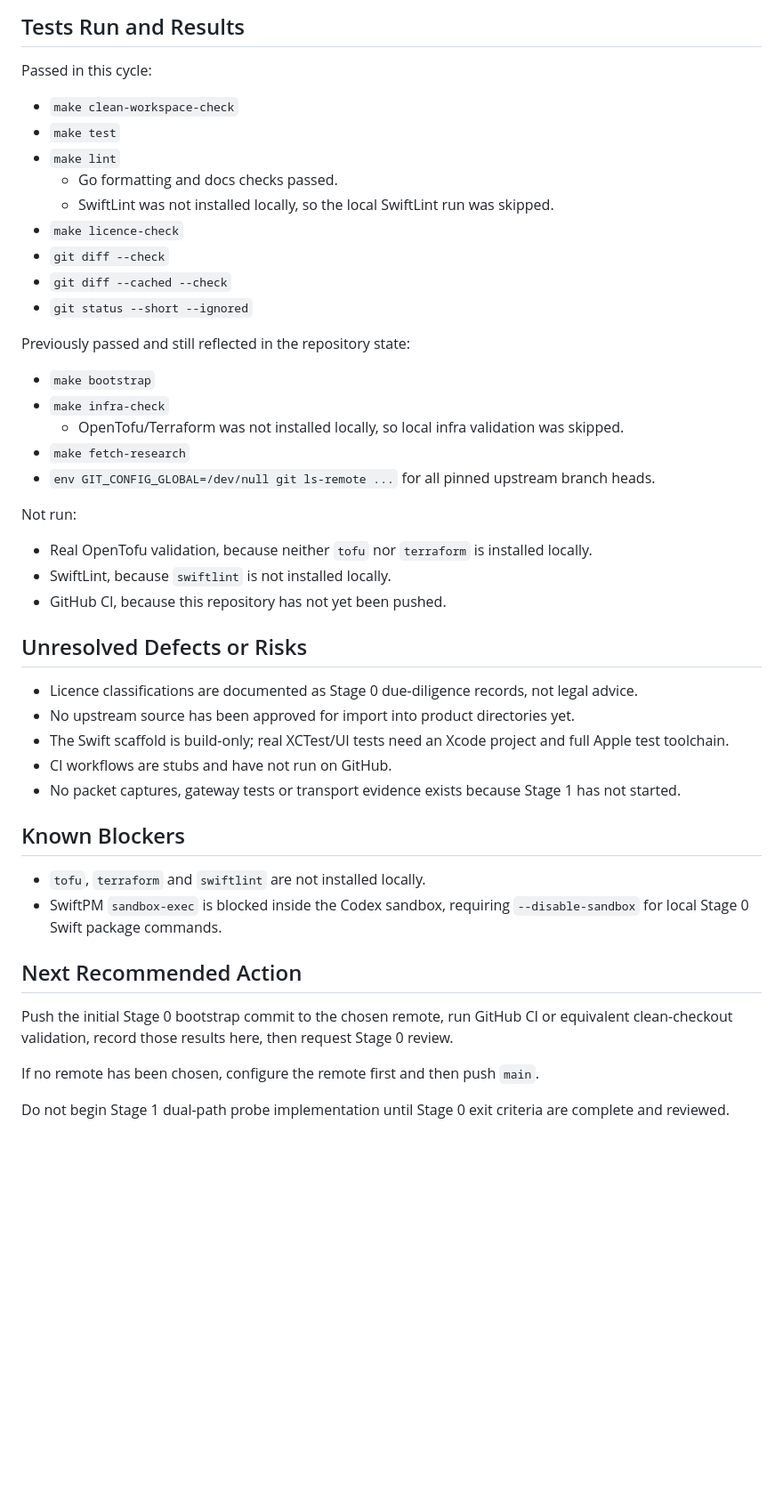
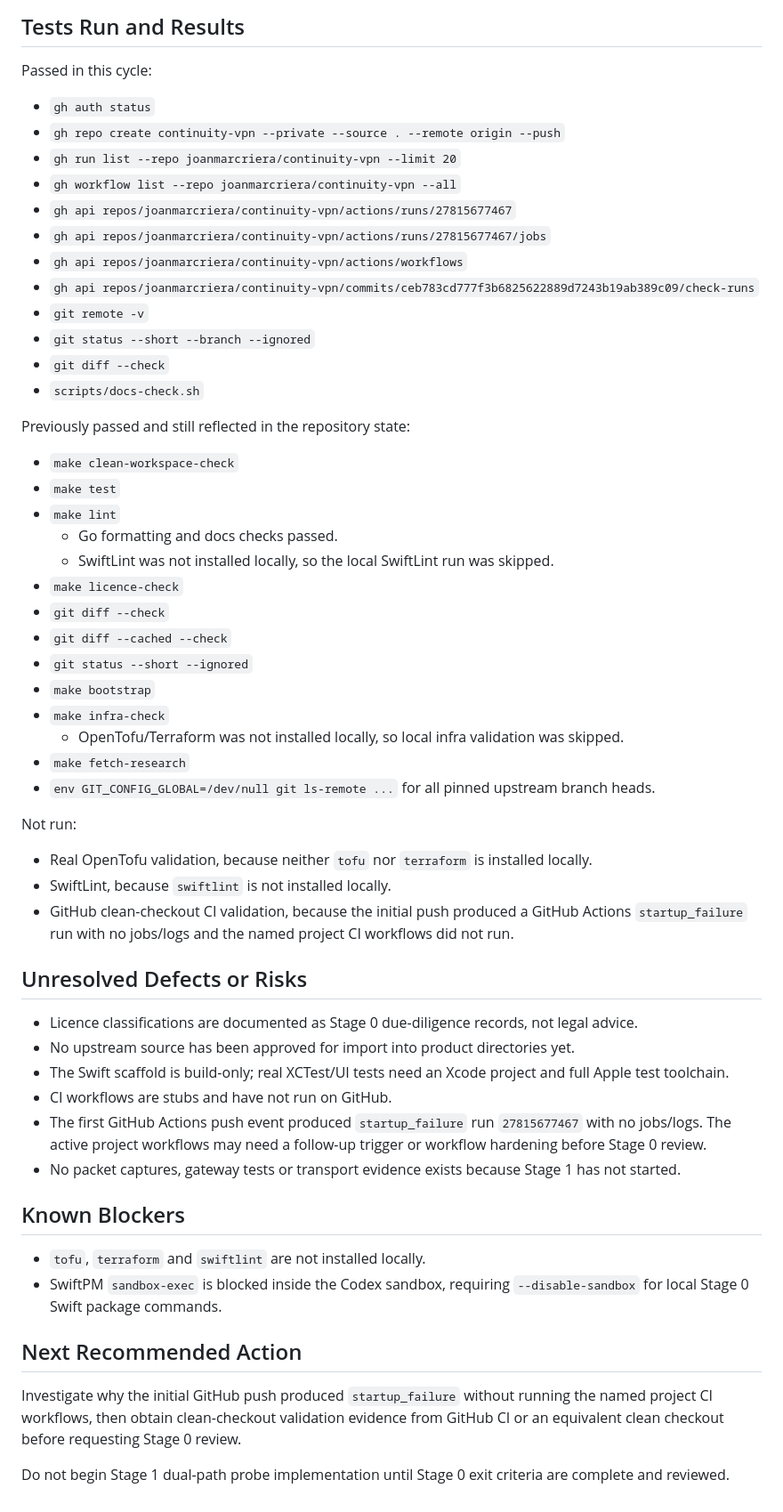
Before and after one commit to joanmarcriera/Gemina, a Markdown page: PROJECT_STATE.md, the part around one of its changes. Shown at 89% size. GitHub-like rendering; blank space fills up the shorter version.

Commit message:
Record GitHub remote setup

```diff
--- a/PROJECT_STATE.md
+++ b/PROJECT_STATE.md
@@ -88,6 +103,21 @@ Ignored local artefacts:
 
 Passed in this cycle:
 
+* `gh auth status`
+* `gh repo create continuity-vpn --private --source . --remote origin --push`
+* `gh run list --repo joanmarcriera/continuity-vpn --limit 20`
+* `gh workflow list --repo joanmarcriera/continuity-vpn --all`
+* `gh api repos/joanmarcriera/continuity-vpn/actions/runs/27815677467`
+* `gh api repos/joanmarcriera/continuity-vpn/actions/runs/27815677467/jobs`
+* `gh api repos/joanmarcriera/continuity-vpn/actions/workflows`
+* `gh api repos/joanmarcriera/continuity-vpn/commits/ceb783cd777f3b6825622889d7243b19ab389c09/check-runs`
+* `git remote -v`
+* `git status --short --branch --ignored`
+* `git diff --check`
+* `scripts/docs-check.sh`
+
+Previously passed and still reflected in the repository state:
+
 * `make clean-workspace-check`
 * `make test`
 * `make lint`
@@ -97,9 +127,6 @@ Passed in this cycle:
 * `git diff --check`
 * `git diff --cached --check`
 * `git status --short --ignored`
-
-Previously passed and still reflected in the repository state:
-
 * `make bootstrap`
 * `make infra-check`
   * OpenTofu/Terraform was not installed locally, so local infra validation was skipped.
@@ -110,7 +137,7 @@ Not run:
 
 * Real OpenTofu validation, because neither `tofu` nor `terraform` is installed locally.
 * SwiftLint, because `swiftlint` is not installed locally.
-* GitHub CI, because this repository has not yet been pushed.
+* GitHub clean-checkout CI validation, because the initial push produced a GitHub Actions `startup_failure` run with no jobs/logs and the named project CI workflows did not run.
 
 ## Unresolved Defects or Risks
 
@@ -118,6 +145,7 @@ Not run:
 * No upstream source has been approved for import into product directories yet.
 * The Swift scaffold is build-only; real XCTest/UI tests need an Xcode project and full Apple test toolchain.
 * CI workflows are stubs and have not run on GitHub.
+* The first GitHub Actions push event produced `startup_failure` run `27815677467` with no jobs/logs. The active project workflows may need a follow-up trigger or workflow hardening before Stage 0 review.
 * No packet captures, gateway tests or transport evidence exists because Stage 1 has not started.
 
 ## Known Blockers
@@ -127,8 +155,6 @@ Not run:
 
 ## Next Recommended Action
 
-Push the initial Stage 0 bootstrap commit to the chosen remote, run GitHub CI or equivalent clean-checkout validation, record those results here, then request Stage 0 review.
-
-If no remote has been chosen, configure the remote first and then push `main`.
+Investigate why the initial GitHub push produced `startup_failure` without running the named project CI workflows, then obtain clean-checkout validation evidence from GitHub CI or an equivalent clean checkout before requesting Stage 0 review.
 
 Do not begin Stage 1 dual-path probe implementation until Stage 0 exit criteria are complete and reviewed.
```
Also changed, not shown: other parts of PROJECT_STATE.md (+24 -9 lines), TASKS.md (+4 -3 lines).
